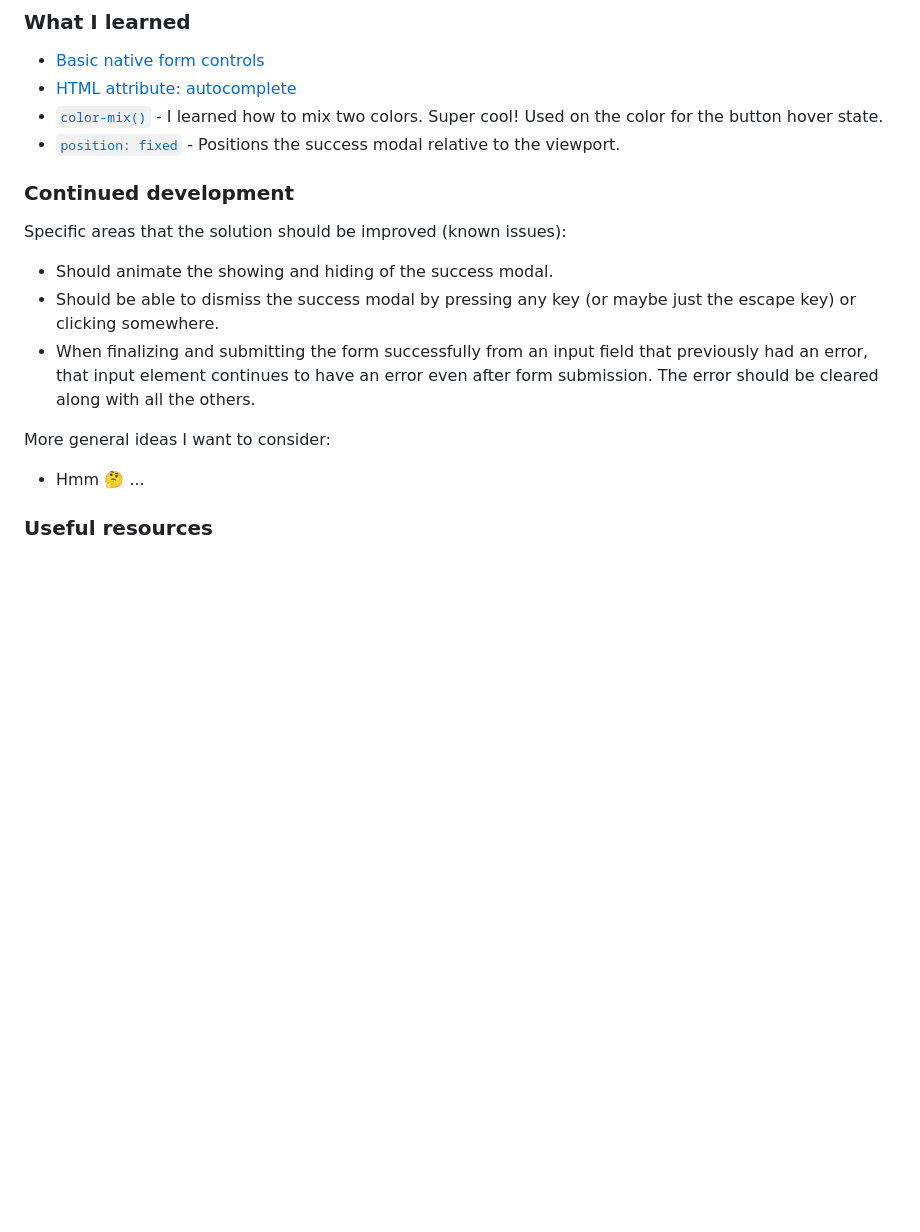
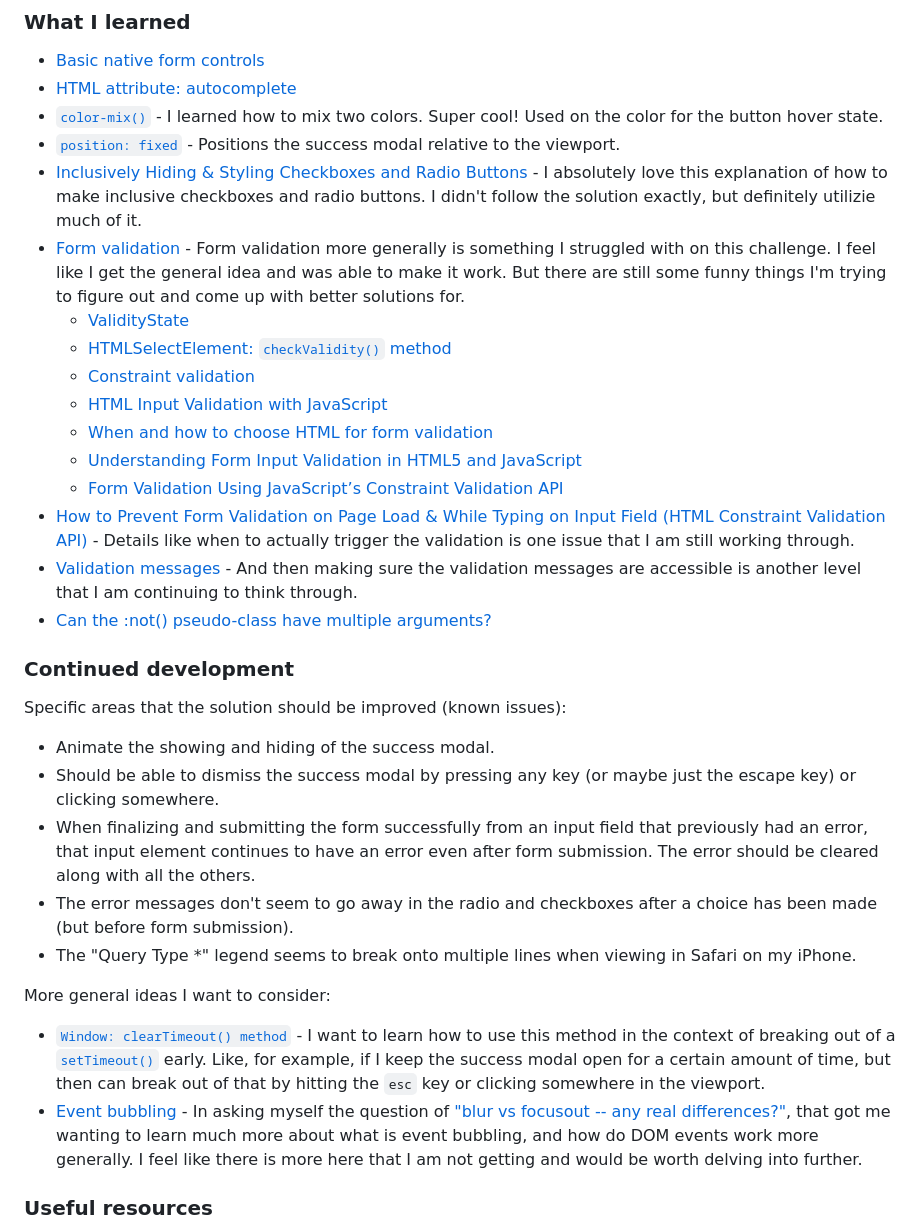
Before and after one commit to elisilk/contact-form-main, a Markdown page: README.md, the part around the change. Rendered like a GitHub page; blank space fills up the shorter version.

Commit message:
Added more to what I learned.

```diff
--- a/README.md
+++ b/README.md
@@ -61,18 +61,33 @@ Users should be able to:
 - [HTML attribute: autocomplete](https://developer.mozilla.org/en-US/docs/Web/HTML/Attributes/autocomplete)
 - [`color-mix()`](https://developer.mozilla.org/en-US/docs/Web/CSS/color_value/color-mix) - I learned how to mix two colors. Super cool! Used on the color for the button hover state.
 - [`position: fixed`](https://developer.mozilla.org/en-US/docs/Web/CSS/position#fixed) - Positions the success modal relative to the viewport.
+- [Inclusively Hiding & Styling Checkboxes and Radio Buttons](https://www.sarasoueidan.com/blog/inclusively-hiding-and-styling-checkboxes-and-radio-buttons/) - I absolutely love this explanation of how to make inclusive checkboxes and radio buttons. I didn't follow the solution exactly, but definitely utilizie much of it.
+- [Form validation](https://developer.mozilla.org/en-US/docs/Learn/Forms/Form_validation) - Form validation more generally is something I struggled with on this challenge. I feel like I get the general idea and was able to make it work. But there are still some funny things I'm trying to figure out and come up with better solutions for.
+  - [ValidityState](https://developer.mozilla.org/en-US/docs/Web/API/ValidityState)
+  - [HTMLSelectElement: `checkValidity()` method](https://developer.mozilla.org/en-US/docs/Web/API/HTMLSelectElement/checkValidity)
+  - [Constraint validation](https://developer.mozilla.org/en-US/docs/Web/HTML/Constraint_validation)
+  - [HTML Input Validation with JavaScript](https://www.aleksandrhovhannisyan.com/blog/html-input-validation-without-a-form/)
+  - [When and how to choose HTML for form validation](https://blog.logrocket.com/when-how-to-choose-html-form-validation/)
+  - [Understanding Form Input Validation in HTML5 and JavaScript](https://www.ituonline.com/blogs/form-input-validation/)
+  - [Form Validation Using JavaScript’s Constraint Validation API](https://medium.com/stackanatomy/form-validation-using-javascripts-constraint-validation-api-fd4b70720288)
+- [How to Prevent Form Validation on Page Load & While Typing on Input Field (HTML Constraint Validation API)](https://usefulangle.com/post/244/html-form-prevent-validation-on-page-load) - Details like when to actually trigger the validation is one issue that I am still working through.
+- [Validation messages](https://www.accessibility-developer-guide.com/examples/forms/validation-messages/) - And then making sure the validation messages are accessible is another level that I am continuing to think through.
+- [Can the :not() pseudo-class have multiple arguments?](https://stackoverflow.com/questions/5684160/can-the-not-pseudo-class-have-multiple-arguments)
 
 ### Continued development
 
 Specific areas that the solution should be improved (known issues):
 
-- Should animate the showing and hiding of the success modal.
+- Animate the showing and hiding of the success modal.
 - Should be able to dismiss the success modal by pressing any key (or maybe just the escape key) or clicking somewhere.
 - When finalizing and submitting the form successfully from an input field that previously had an error, that input element continues to have an error even after form submission. The error should be cleared along with all the others.
+- The error messages don't seem to go away in the radio and checkboxes after a choice has been made (but before form submission).
+- The "Query Type \*" legend seems to break onto multiple lines when viewing in Safari on my iPhone.
 
 More general ideas I want to consider:
 
-- Hmm 🤔 ...
+- [`Window: clearTimeout() method`](https://developer.mozilla.org/en-US/docs/Web/API/Window/clearTimeout) - I want to learn how to use this method in the context of breaking out of a [`setTimeout()`](https://developer.mozilla.org/en-US/docs/Web/API/Window/setTimeout) early. Like, for example, if I keep the success modal open for a certain amount of time, but then can break out of that by hitting the `esc` key or clicking somewhere in the viewport.
+- [Event bubbling](https://developer.mozilla.org/en-US/docs/Learn/JavaScript/Building_blocks/Event_bubbling) - In asking myself the question of ["blur vs focusout -- any real differences?"](https://stackoverflow.com/questions/8973532/blur-vs-focusout-any-real-differences), that got me wanting to learn much more about what is event bubbling, and how do DOM events work more generally. I feel like there is more here that I am not getting and would be worth delving into further.
 
 ### Useful resources
 
```
